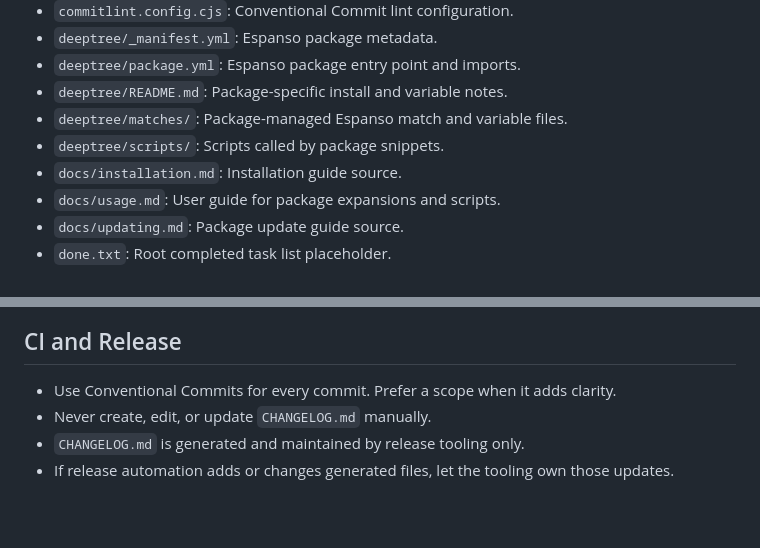
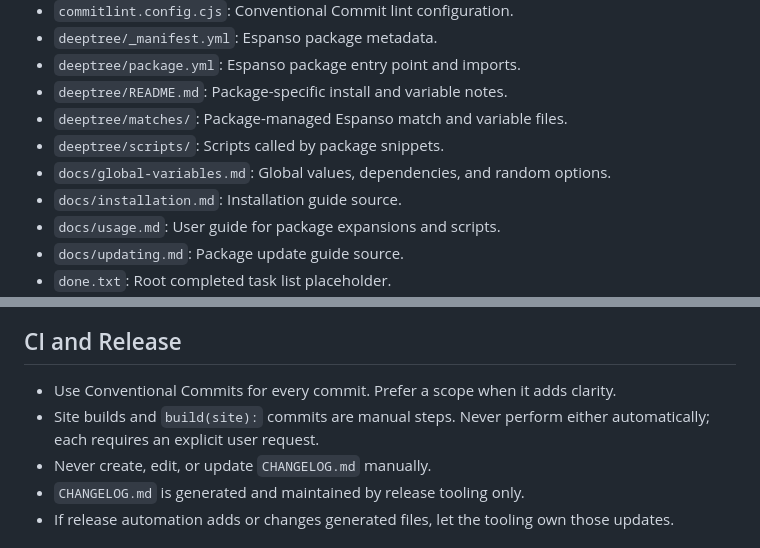
Before and after one commit to iop098321qwe/deeptree_espanso, a Markdown page: AGENTS.md, 2 parts joined by grey strips. Rendered like a GitHub page; blank space fills up the shorter version.

```diff
--- a/AGENTS.md
+++ b/AGENTS.md
@@ -56,6 +56,7 @@ or release automation.
 - `deeptree/README.md`: Package-specific install and variable notes.
 - `deeptree/matches/`: Package-managed Espanso match and variable files.
 - `deeptree/scripts/`: Scripts called by package snippets.
+- `docs/global-variables.md`: Global values, dependencies, and random options.
 - `docs/installation.md`: Installation guide source.
 - `docs/usage.md`: User guide for package expansions and scripts.
 - `docs/updating.md`: Package update guide source.
@@ -111,6 +113,8 @@ or release automation.
 
 - Use Conventional Commits for every commit. Prefer a scope when it adds
   clarity.
+- Site builds and `build(site):` commits are manual steps. Never perform
+  either automatically; each requires an explicit user request.
 - Never create, edit, or update `CHANGELOG.md` manually.
 - `CHANGELOG.md` is generated and maintained by release tooling only.
 - If release automation adds or changes generated files, let the tooling own
```
Also changed, not shown: other parts of AGENTS.md (+7 -5 lines).
